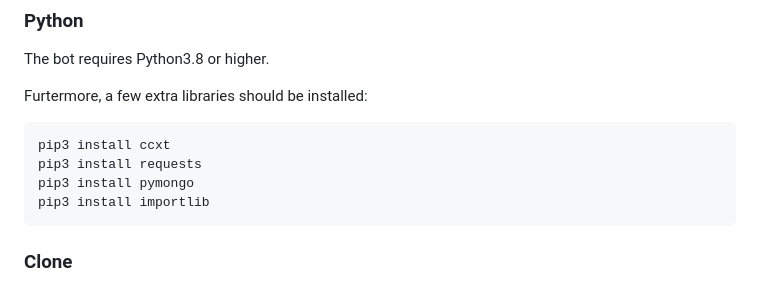
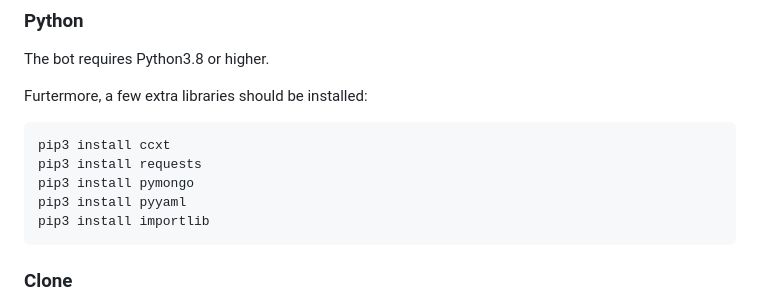
Before and after one commit to p0ntsNL/hodlv2, a Markdown page: README.md, the part around the change. Drawn GitHub-style.

````diff
--- a/README.md
+++ b/README.md
@@ -65,6 +65,7 @@ Furtermore, a few extra libraries should be installed:
 pip3 install ccxt
 pip3 install requests
 pip3 install pymongo
+pip3 install pyyaml
 pip3 install importlib
 ```
 
````
